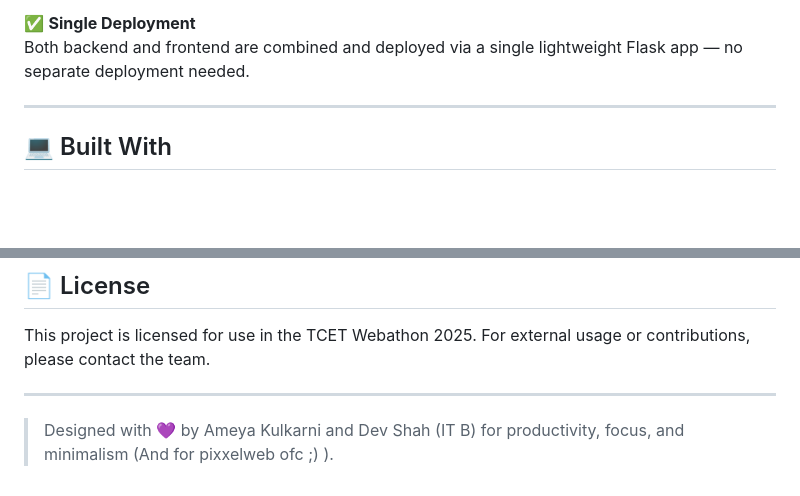
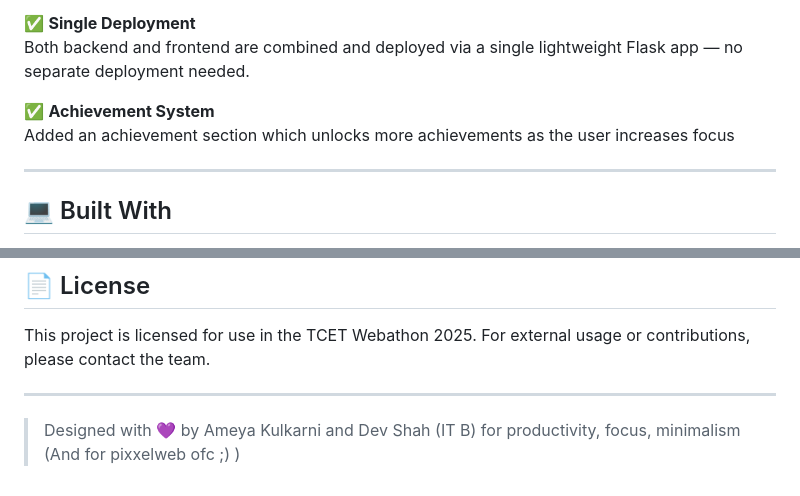
Before and after one commit to Ameya79/FocusFrame-PixxelHack-Webathon-1.0-, a Markdown page: README.md, 2 parts joined by grey strips. GitHub-like rendering; blank space fills up the shorter version.

```diff
--- a/README.md
+++ b/README.md
@@ -29,6 +29,9 @@ Optimized for both desktop and mobile devices with fully responsive layout and c
 
 ✅ **Single Deployment**
 Both backend and frontend are combined and deployed via a single lightweight Flask app — no separate deployment needed.
+
+✅ **Achievement System**
+Added an achievement section which unlocks more achievements as the user increases focus
 
 ---
 
@@ -112,4 +117,4 @@ This project is licensed for use in the TCET Webathon 2025. For external usage o
 
 ---
 
-> Designed with 💜 by Ameya Kulkarni and Dev Shah (IT B) for productivity, focus, and minimalism (And for pixxelweb ofc ;) ).
+> Designed with 💜 by Ameya Kulkarni and Dev Shah (IT B) for productivity, focus, minimalism (And for pixxelweb ofc ;) )
```
Also changed, not shown: other parts of README.md (+2 -0 lines).
